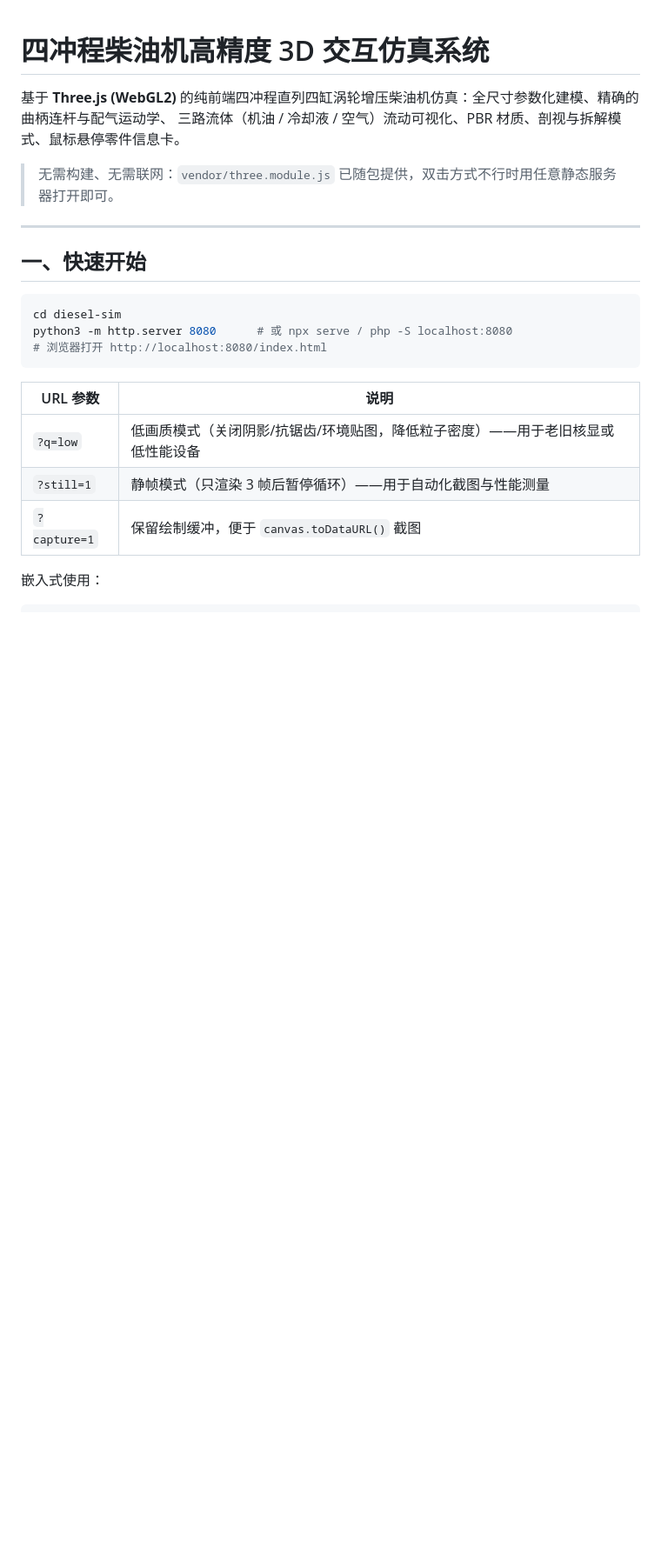
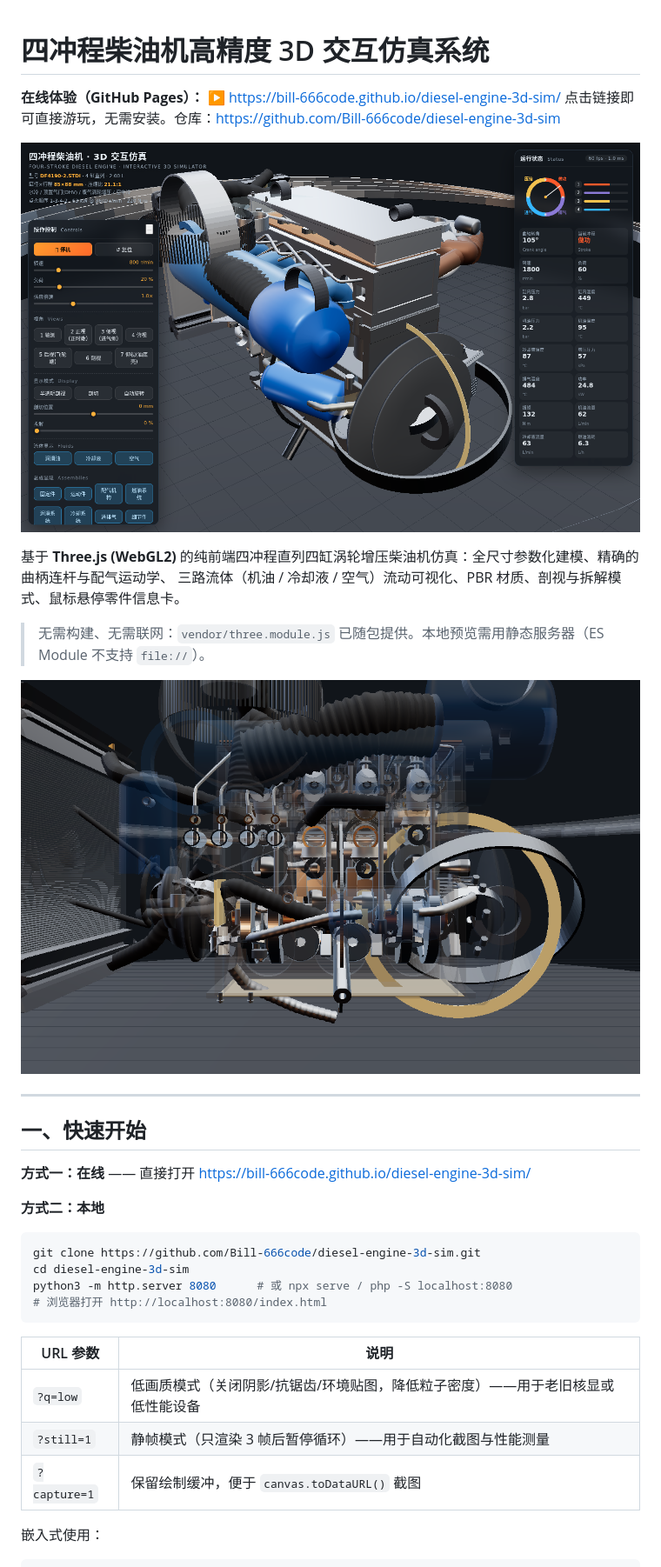
Before and after one commit to Bill-666code/diesel-engine-3d-sim, a Markdown page: README.md, the part around one of its changes. Shown at 87% size. GitHub-like rendering; blank space fills up the shorter version.

Commit message:
README: 添加 GitHub Pages 在线体验链接与预览图

````diff
--- a/README.md
+++ b/README.md
@@ -1,16 +1,28 @@
 # 四冲程柴油机高精度 3D 交互仿真系统
+
+**在线体验（GitHub Pages）：** ▶ https://bill-666code.github.io/diesel-engine-3d-sim/
+点击链接即可直接游玩，无需安装。仓库：https://github.com/Bill-666code/diesel-engine-3d-sim
+
+![界面总览](shots/ui_full.png)
 
 基于 **Three.js (WebGL2)** 的纯前端四冲程直列四缸涡轮增压柴油机仿真：全尺寸参数化建模、精确的曲柄连杆与配气运动学、
 三路流体（机油 / 冷却液 / 空气）流动可视化、PBR 材质、剖视与拆解模式、鼠标悬停零件信息卡。
 
-> 无需构建、无需联网：`vendor/three.module.js` 已随包提供，双击方式不行时用任意静态服务器打开即可。
+> 无需构建、无需联网：`vendor/three.module.js` 已随包提供。本地预览需用静态服务器（ES Module 不支持 `file://`）。
+
+![半透明剖视](shots/ghost_side_view.png)
 
 ---
 
 ## 一、快速开始
 
+**方式一：在线** —— 直接打开 <https://bill-666code.github.io/diesel-engine-3d-sim/>
+
+**方式二：本地**
+
 ```bash
-cd diesel-sim
+git clone https://github.com/Bill-666code/diesel-engine-3d-sim.git
+cd diesel-engine-3d-sim
 python3 -m http.server 8080      # 或 npx serve / php -S localhost:8080
 # 浏览器打开 http://localhost:8080/index.html
 ```
````
Also changed, not shown: other parts of README.md (+3 -1 lines).
